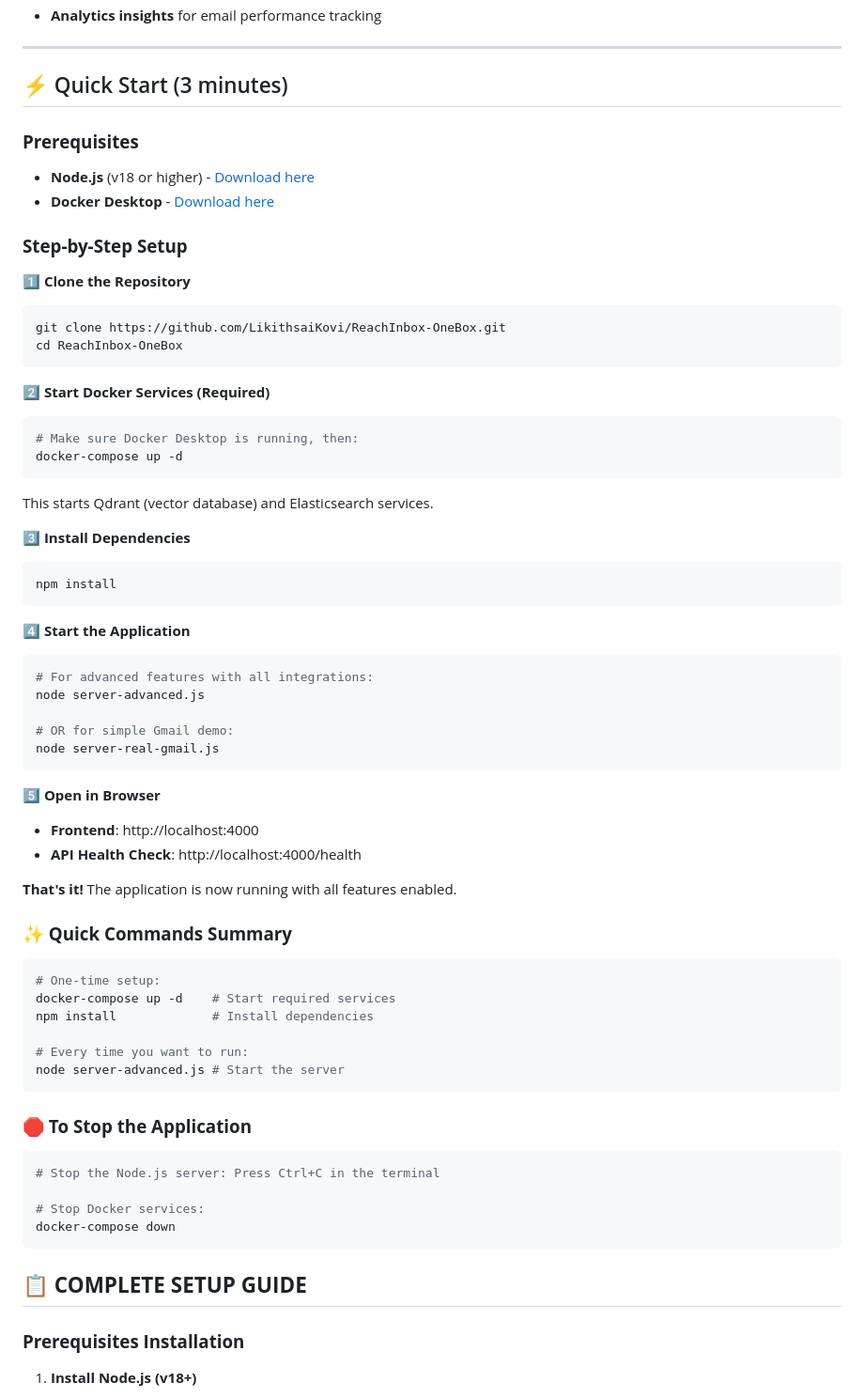
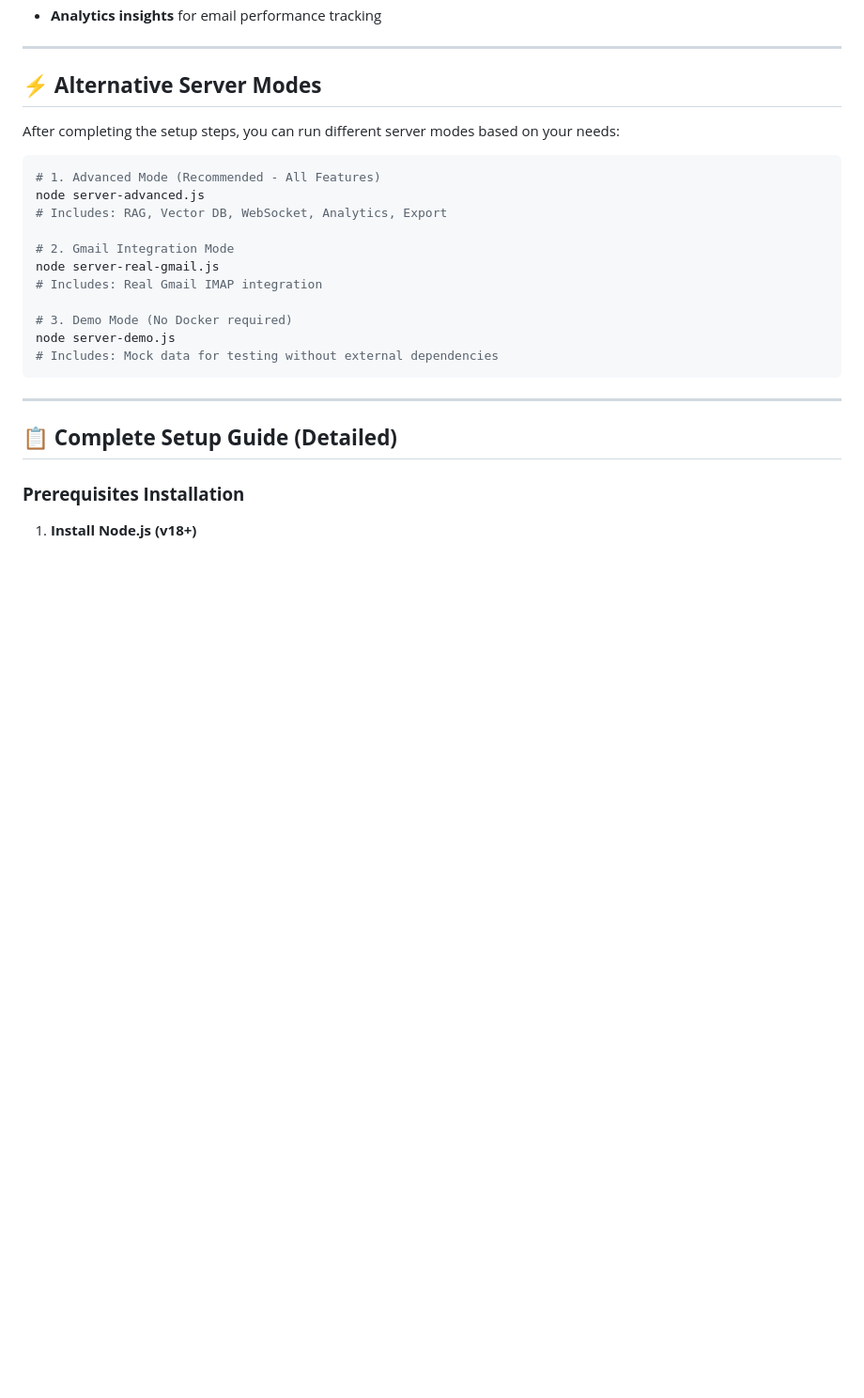
Before and after one commit to LikithsaiKovi/ReachInbox-OneBox, a Markdown page: README.md, the part around one of its changes. Shown at 94% size. Drawn GitHub-style; blank space fills up the shorter version.

````diff
--- a/README.md
+++ b/README.md
@@ -156,66 +177,27 @@ npm --version
 
 ---
 
-## ⚡ Quick Start (3 minutes)
+## ⚡ **Alternative Server Modes**
 
-### **Prerequisites**
-- **Node.js** (v18 or higher) - [Download here](https://nodejs.org/)
-- **Docker Desktop** - [Download here](https://www.docker.com/products/docker-desktop/)
+After completing the setup steps, you can run different server modes based on your needs:
 
-### **Step-by-Step Setup**
+```bash
+# 1. Advanced Mode (Recommended - All Features)
+node server-advanced.js
+# Includes: RAG, Vector DB, WebSocket, Analytics, Export
 
-**1️⃣ Clone the Repository**
-```bash
-git clone https://github.com/LikithsaiKovi/ReachInbox-OneBox.git
-cd ReachInbox-OneBox
+# 2. Gmail Integration Mode
+node server-real-gmail.js
+# Includes: Real Gmail IMAP integration
+
+# 3. Demo Mode (No Docker required)
+node server-demo.js
+# Includes: Mock data for testing without external dependencies
 ```
 
-**2️⃣ Start Docker Services (Required)**
-```bash
-# Make sure Docker Desktop is running, then:
-docker-compose up -d
-```
-This starts Qdrant (vector database) and Elasticsearch services.
+---
 
-**3️⃣ Install Dependencies**
-```bash
-npm install
-```
-
-**4️⃣ Start the Application**
-```bash
-# For advanced features with all integrations:
-node server-advanced.js
-
-# OR for simple Gmail demo:
-node server-real-gmail.js
-```
-
-**5️⃣ Open in Browser**
-- **Frontend**: http://localhost:4000
-- **API Health Check**: http://localhost:4000/health
-
-**That's it!** The application is now running with all features enabled.
-
-### **✨ Quick Commands Summary**
-```bash
-# One-time setup:
-docker-compose up -d    # Start required services
-npm install             # Install dependencies
-
-# Every time you want to run:
-node server-advanced.js # Start the server
-```
-
-### **🛑 To Stop the Application**
-```bash
-# Stop the Node.js server: Press Ctrl+C in the terminal
-
-# Stop Docker services:
-docker-compose down
-```
-
-## 📋 **COMPLETE SETUP GUIDE**
+## 📋 **Complete Setup Guide (Detailed)**
 
 ### **Prerequisites Installation**
 
````
Also changed, not shown: other parts of README.md (+54 -33 lines).
